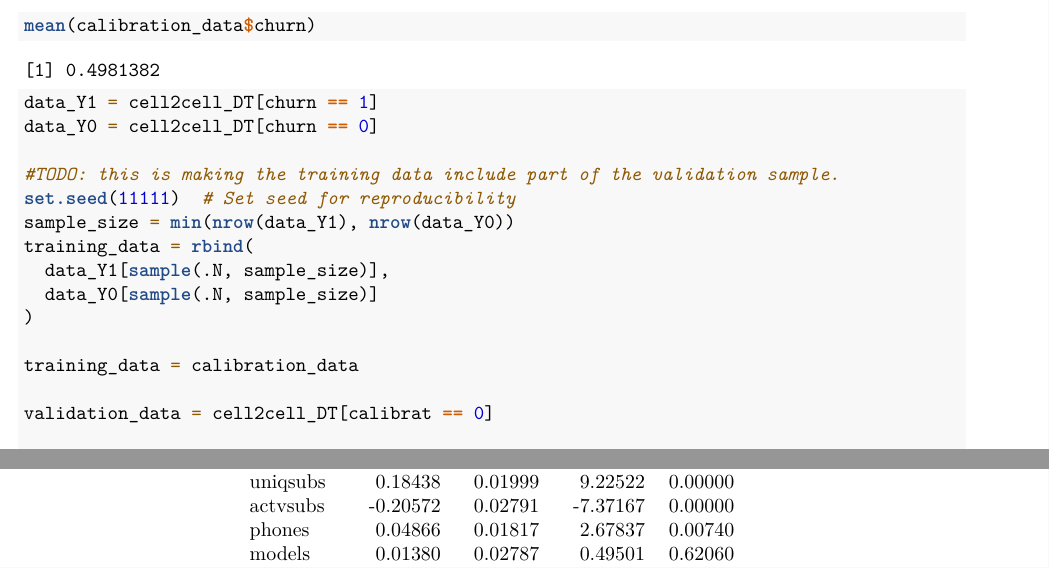
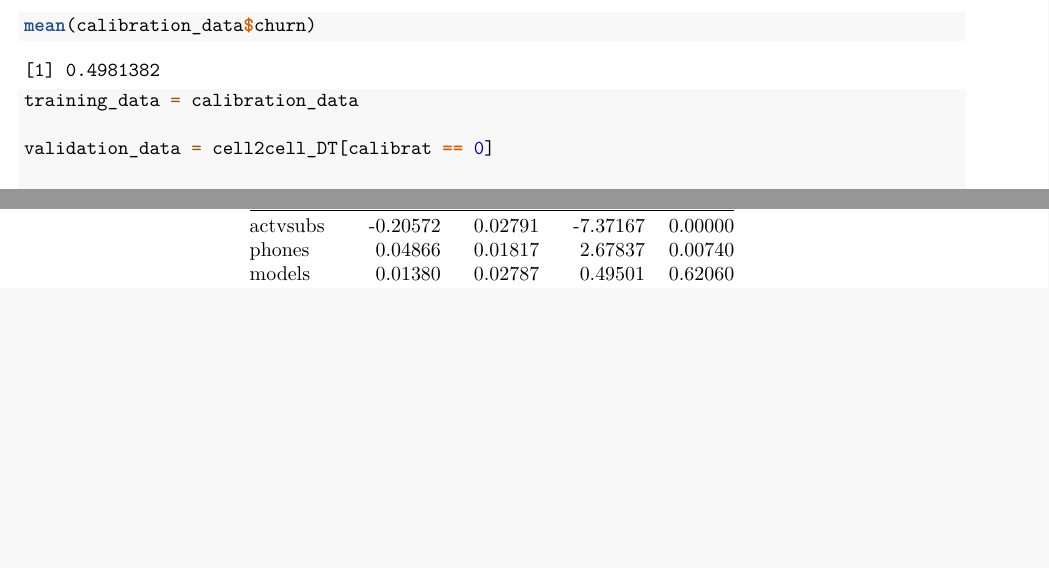
Before and after one commit to bheim/data_driven_marketing, an R Markdown document (ddm_assignments/hw4/Churn-Management.Rmd): two parts of pages 7 and 8 of 19, joined at a grey line, cut so that both start at the same text, the shorter picture padded with empty space. Rendered offline with R 4.5, knitr and Pandoc, then LaTeX, with nearby package versions; common packages that the code uses without loading them are loaded.

Commit message:
fixed part 4

````diff
--- a/ddm_assignments/hw4/Churn-Management.Rmd
+++ b/ddm_assignments/hw4/Churn-Management.Rmd
@@ -2,10 +2,10 @@
 title: "Churn Management"
 author: "Ben Heim, Marcell Milo-Sidlo, Julia Luo, Pierre Chan, Alicia Soosai"
 output:
+  word_document:
+    toc: yes
   pdf_document:
     number_sections: yes
-    toc: yes
-  word_document:
     toc: yes
 urlcolor: blue
 graphics: yes
@@ -165,18 +165,6 @@ mean(calibration_data$churn)
 
 
 ```{r}
-
-
-data_Y1 = cell2cell_DT[churn == 1]
-data_Y0 = cell2cell_DT[churn == 0]
-
-#TODO: this is making the training data include part of the validation sample.
-set.seed(11111)  # Set seed for reproducibility
-sample_size = min(nrow(data_Y1), nrow(data_Y0))
-training_data = rbind(
-  data_Y1[sample(.N, sample_size)],
-  data_Y0[sample(.N, sample_size)]
-)
 
 training_data = calibration_data
 
````
Also changed, not shown: 2 other files.
